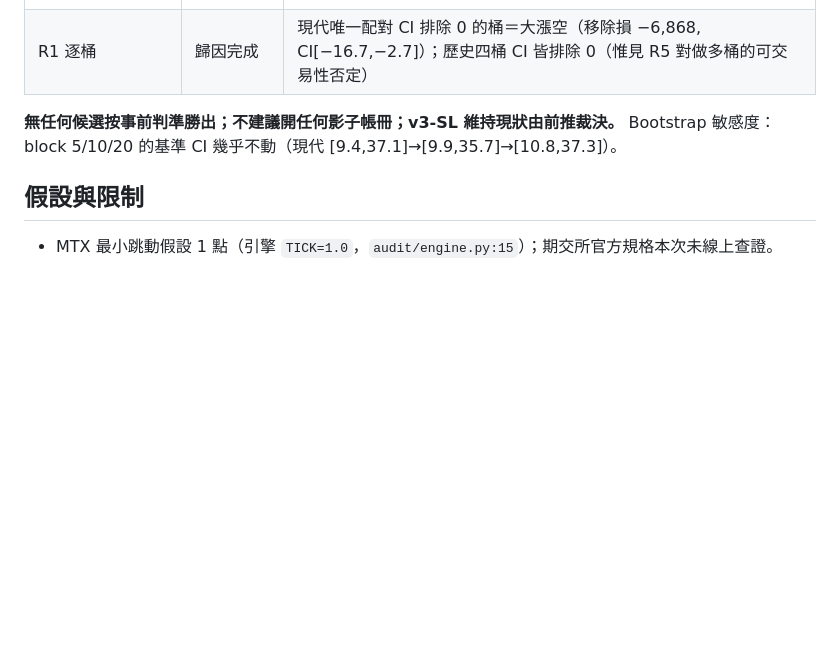
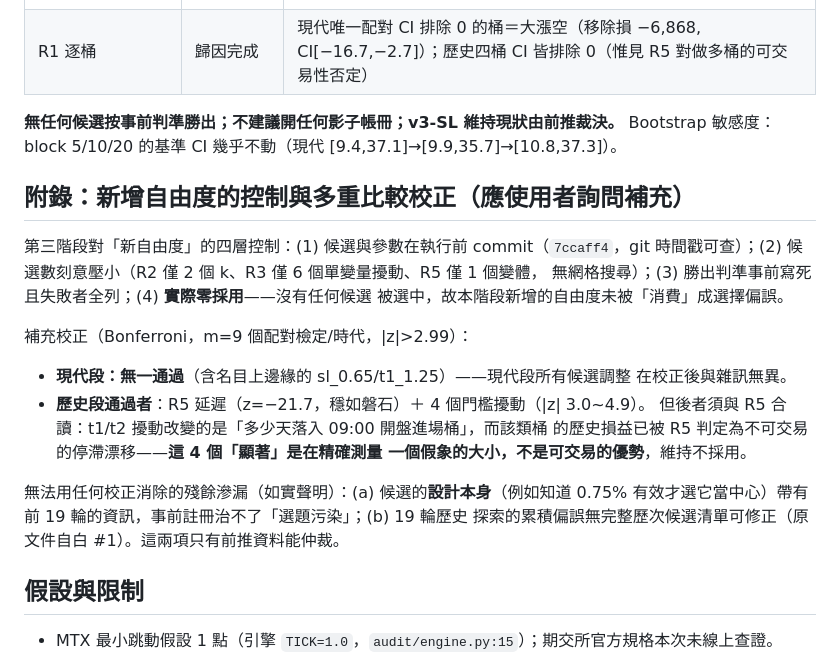
Before and after one commit to shihpc/taiwan-backtest, a Markdown page: audit/AUDIT-REPORT.md, the part around the change. Drawn GitHub-style; blank space fills up the shorter version.

Commit message:
audit: 附錄 — 新增自由度控制說明與 Bonferroni 校正(m=9); 歷史段門檻擾動顯著性與 R5 假象合讀
Co-Authored-By: Claude Fable 5 <noreply@anthropic.com>
Claude-Session: https://claude.ai/code/session_01F4DhQYuQZAFyKBPALMiFCi

```diff
--- a/audit/AUDIT-REPORT.md
+++ b/audit/AUDIT-REPORT.md
@@ -71,6 +71,26 @@ python3 audit/contract_audit.py   # 需 FINMIND_TOKEN(一次日線請求)
 **無任何候選按事前判準勝出；不建議開任何影子帳冊；v3-SL 維持現狀由前推裁決。**
 Bootstrap 敏感度：block 5/10/20 的基準 CI 幾乎不動（現代 [9.4,37.1]→[9.9,35.7]→[10.8,37.3]）。
 
+## 附錄：新增自由度的控制與多重比較校正（應使用者詢問補充）
+
+第三階段對「新自由度」的四層控制：(1) 候選與參數在執行前 commit（`7ccaff4`，git
+時間戳可查）；(2) 候選數刻意壓小（R2 僅 2 個 k、R3 僅 6 個單變量擾動、R5 僅 1 個變體，
+無網格搜尋）；(3) 勝出判準事前寫死且失敗者全列；(4) **實際零採用**——沒有任何候選
+被選中，故本階段新增的自由度未被「消費」成選擇偏誤。
+
+補充校正（Bonferroni，m=9 個配對檢定/時代，|z|>2.99）：
+
+- **現代段：無一通過**（含名目上邊緣的 sl_0.65/t1_1.25）——現代段所有候選調整
+  在校正後與雜訊無異。
+- **歷史段通過者**：R5 延遲（z=−21.7，穩如磐石）＋ 4 個門檻擾動（|z| 3.0~4.9）。
+  但後者須與 R5 合讀：t1/t2 擾動改變的是「多少天落入 09:00 開盤進場桶」，而該類桶
+  的歷史損益已被 R5 判定為不可交易的停滯漂移——**這 4 個「顯著」是在精確測量
+  一個假象的大小，不是可交易的優勢**，維持不採用。
+
+無法用任何校正消除的殘餘滲漏（如實聲明）：(a) 候選的**設計本身**（例如知道 0.75%
+有效才選它當中心）帶有前 19 輪的資訊，事前註冊治不了「選題污染」；(b) 19 輪歷史
+探索的累積偏誤無完整歷次候選清單可修正（原文件自白 #1）。這兩項只有前推資料能仲裁。
+
 ## 假設與限制
 
 - MTX 最小跳動假設 1 點（引擎 `TICK=1.0`，`audit/engine.py:15`）；期交所官方規格本次未線上查證。
```
